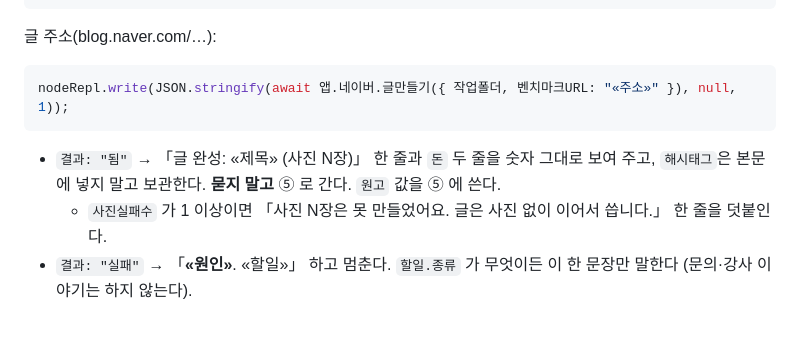
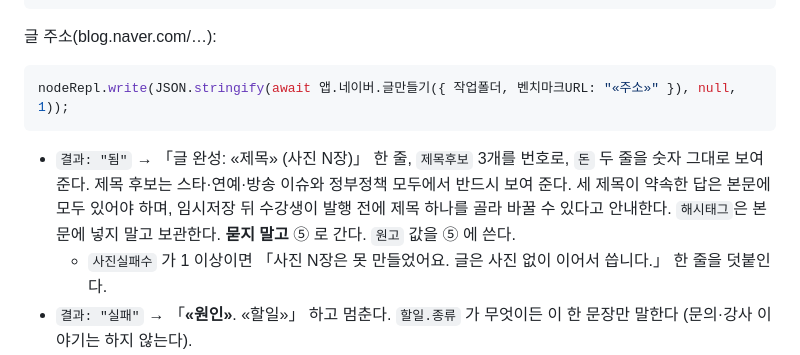
Before and after one commit to seongsung54-maker/sse, a Markdown page: 앱/AGENTS.md, the part around the change. GitHub-like rendering; blank space fills up the shorter version.

Commit message:
정부정책 포함 제목 후보 3개 안내 고정

````diff
--- a/앱/AGENTS.md
+++ b/앱/AGENTS.md
@@ -312,7 +312,7 @@ nodeRepl.write(JSON.stringify(await 앱.네이버.글만들기({ 작업폴더,
 nodeRepl.write(JSON.stringify(await 앱.네이버.글만들기({ 작업폴더, 벤치마크URL: "«주소»" }), null, 1));
 ```
 
-- `결과: "됨"` → 「글 완성: «제목» (사진 N장)」 한 줄과 `돈` 두 줄을 숫자 그대로 보여 주고, `해시태그`은 본문에 넣지 말고 보관한다. **묻지 말고** ⑤ 로 간다. `원고` 값을 ⑤ 에 쓴다.
+- `결과: "됨"` → 「글 완성: «제목» (사진 N장)」 한 줄, `제목후보` 3개를 번호로, `돈` 두 줄을 숫자 그대로 보여 준다. 제목 후보는 스타·연예·방송 이슈와 정부정책 모두에서 반드시 보여 준다. 세 제목이 약속한 답은 본문에 모두 있어야 하며, 임시저장 뒤 수강생이 발행 전에 제목 하나를 골라 바꿀 수 있다고 안내한다. `해시태그`은 본문에 넣지 말고 보관한다. **묻지 말고** ⑤ 로 간다. `원고` 값을 ⑤ 에 쓴다.
   - `사진실패수` 가 1 이상이면 「사진 N장은 못 만들었어요. 글은 사진 없이 이어서 씁니다.」 한 줄을 덧붙인다.
 - `결과: "실패"` → 「**«원인»**. «할일»」 하고 멈춘다. `할일.종류` 가 무엇이든 이 한 문장만 말한다 (문의·강사 이야기는 하지 않는다).
 - `결과: "설정 필요"` → ① 의 OpenAI 키 단계로.
````
